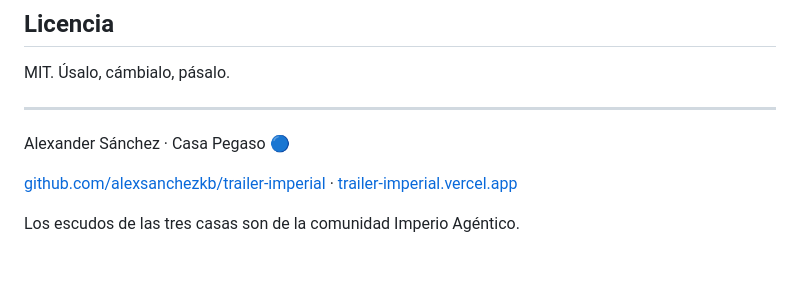
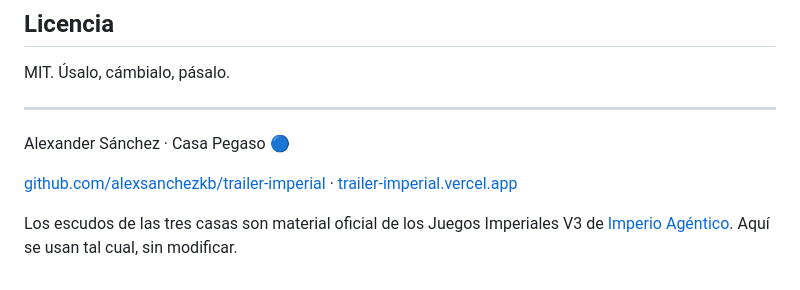
Before and after one commit to alexsanchezkb/trailer-imperial, a Markdown page: README.md, the part around the change. GitHub-like rendering.

Commit message:
Precisa el crédito de los escudos
Son material oficial de los Juegos Imperiales, no de un miembro: ya
aparecían en un video de la comunidad una semana antes de que arrancara
la edición.

Co-Authored-By: Claude Opus 5 <noreply@anthropic.com>

```diff
--- a/README.md
+++ b/README.md
@@ -78,4 +78,4 @@ Alexander Sánchez · Casa Pegaso 🔵
 
 [github.com/alexsanchezkb/trailer-imperial](https://github.com/alexsanchezkb/trailer-imperial) · [trailer-imperial.vercel.app](https://trailer-imperial.vercel.app)
 
-Los escudos de las tres casas son de la comunidad Imperio Agéntico.
+Los escudos de las tres casas son material oficial de los Juegos Imperiales V3 de [Imperio Agéntico](https://www.skool.com/imperio). Aquí se usan tal cual, sin modificar.
```
